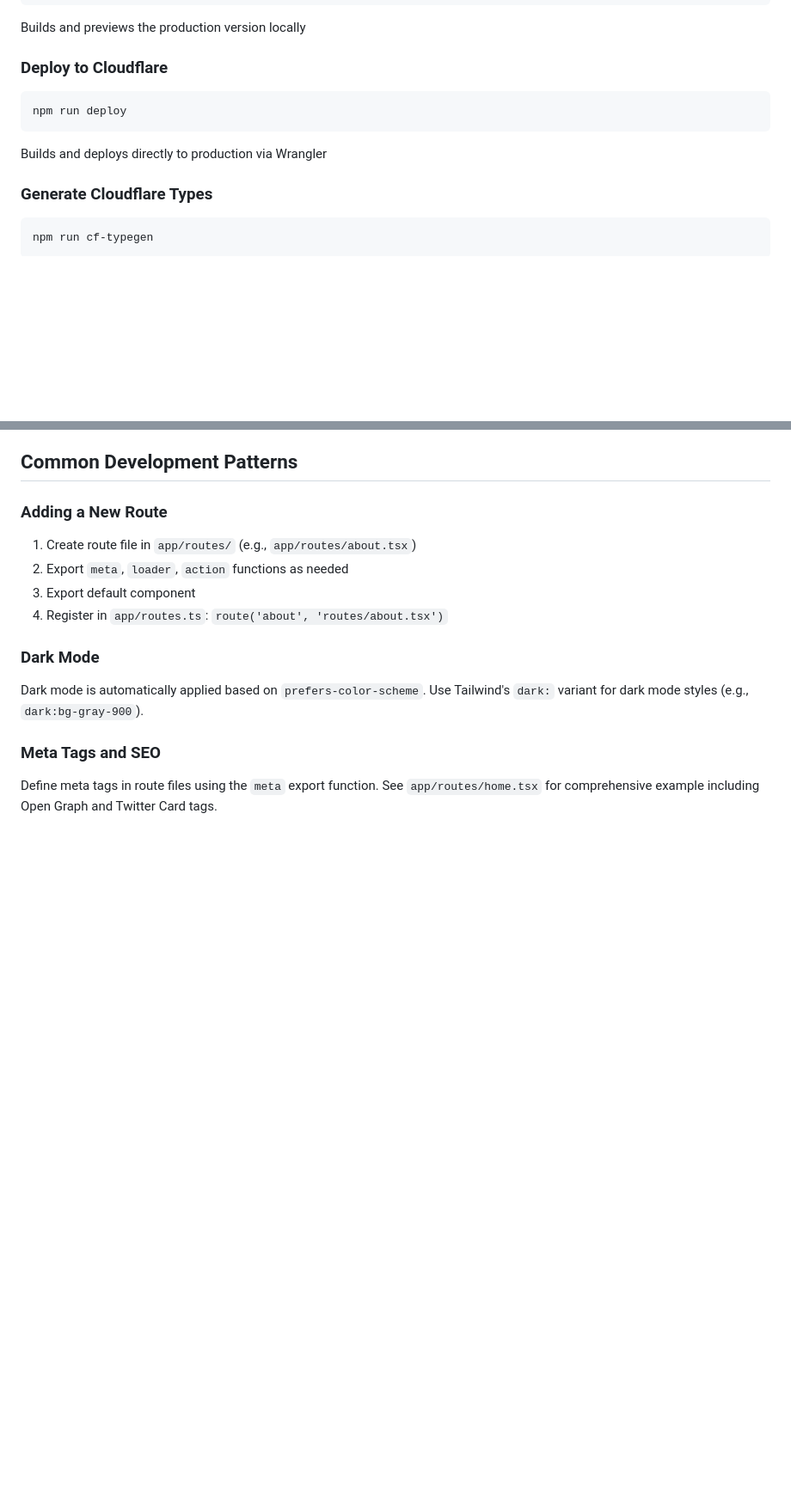
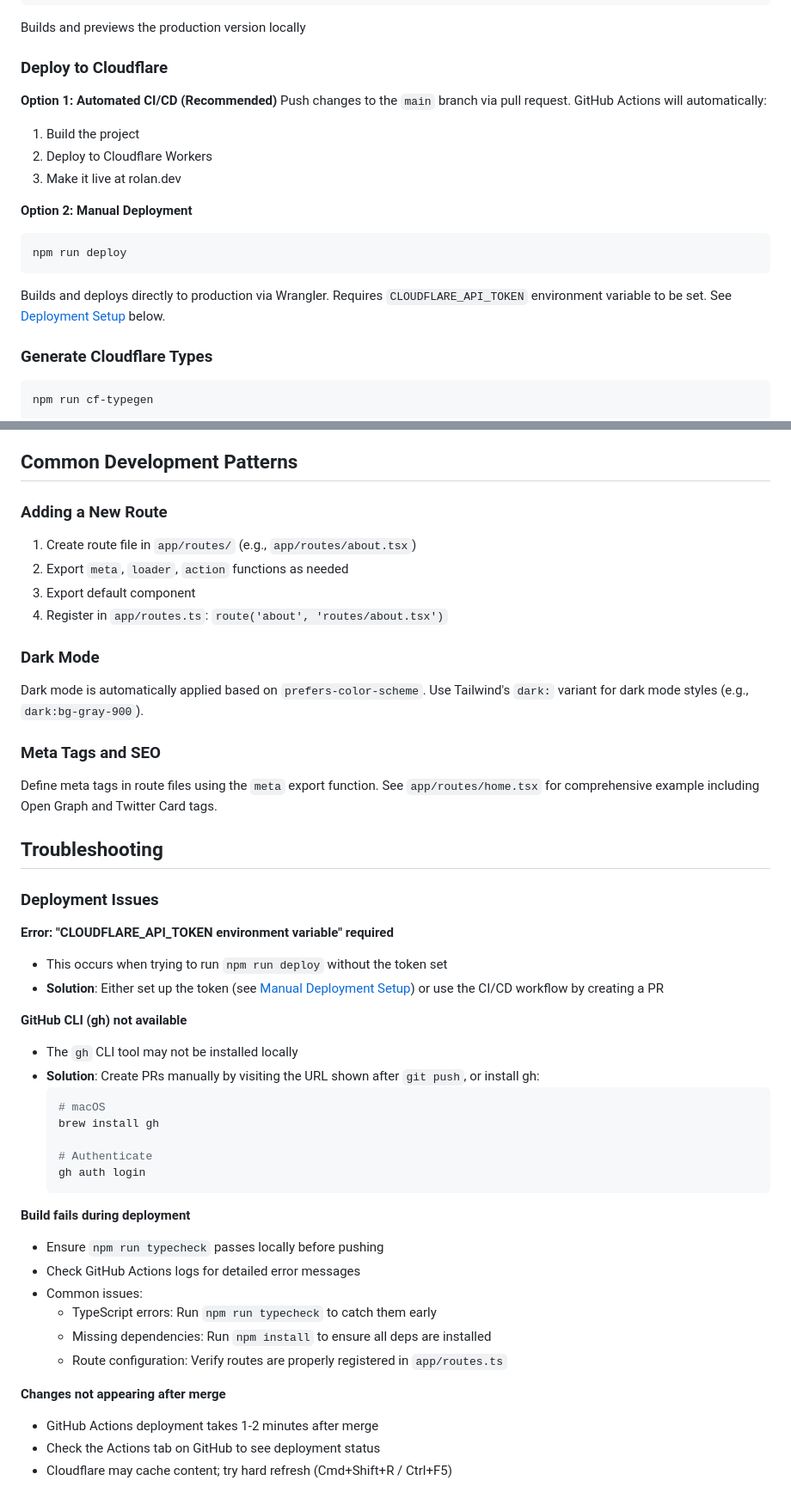
Before and after one commit to tcorley/portfolio, a Markdown page: CLAUDE.md, 2 parts joined by grey strips. Shown at 86% size. GitHub-like rendering; blank space fills up the shorter version.

````diff
--- a/CLAUDE.md
+++ b/CLAUDE.md
@@ -33,10 +33,18 @@ npm run preview
 Builds and previews the production version locally
 
 ### Deploy to Cloudflare
+
+**Option 1: Automated CI/CD (Recommended)**
+Push changes to the `main` branch via pull request. GitHub Actions will automatically:
+1. Build the project
+2. Deploy to Cloudflare Workers
+3. Make it live at rolan.dev
+
+**Option 2: Manual Deployment**
 ```bash
 npm run deploy
 ```
-Builds and deploys directly to production via Wrangler
+Builds and deploys directly to production via Wrangler. Requires `CLOUDFLARE_API_TOKEN` environment variable to be set. See [Deployment Setup](#deployment-setup) below.
 
 ### Generate Cloudflare Types
 ```bash
@@ -127,3 +199,35 @@ Dark mode is automatically applied based on `prefers-color-scheme`. Use Tailwind
 
 ### Meta Tags and SEO
 Define meta tags in route files using the `meta` export function. See `app/routes/home.tsx` for comprehensive example including Open Graph and Twitter Card tags.
+
+## Troubleshooting
+
+### Deployment Issues
+
+**Error: "CLOUDFLARE_API_TOKEN environment variable" required**
+- This occurs when trying to run `npm run deploy` without the token set
+- **Solution**: Either set up the token (see [Manual Deployment Setup](#manual-deployment-setup)) or use the CI/CD workflow by creating a PR
+
+**GitHub CLI (gh) not available**
+- The `gh` CLI tool may not be installed locally
+- **Solution**: Create PRs manually by visiting the URL shown after `git push`, or install gh:
+  ```bash
+  # macOS
+  brew install gh
+
+  # Authenticate
+  gh auth login
+  ```
+
+**Build fails during deployment**
+- Ensure `npm run typecheck` passes locally before pushing
+- Check GitHub Actions logs for detailed error messages
+- Common issues:
+  - TypeScript errors: Run `npm run typecheck` to catch them early
+  - Missing dependencies: Run `npm install` to ensure all deps are installed
+  - Route configuration: Verify routes are properly registered in `app/routes.ts`
+
+**Changes not appearing after merge**
+- GitHub Actions deployment takes 1-2 minutes after merge
+- Check the Actions tab on GitHub to see deployment status
+- Cloudflare may cache content; try hard refresh (Cmd+Shift+R / Ctrl+F5)
````
Also changed, not shown: other parts of CLAUDE.md (+64 -0 lines).
